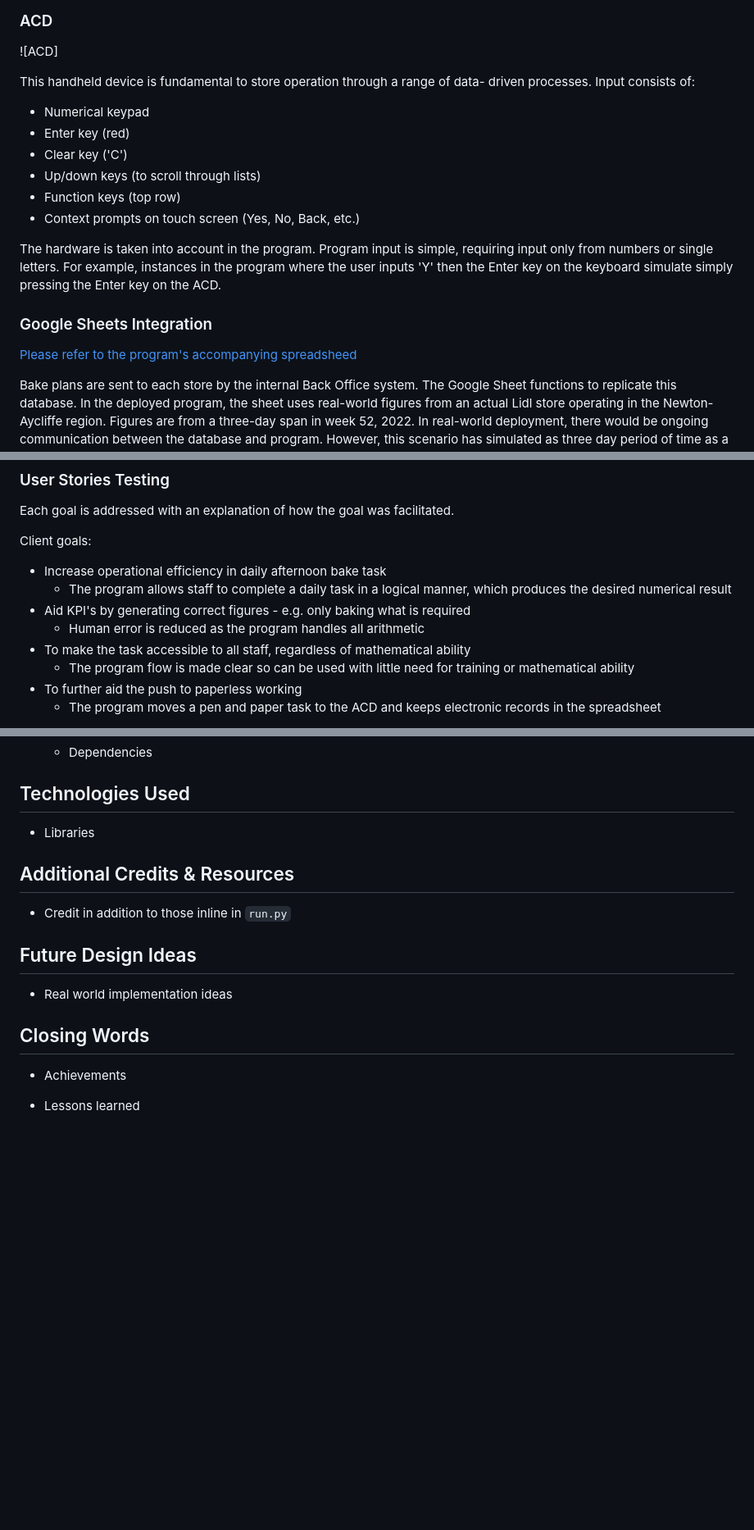
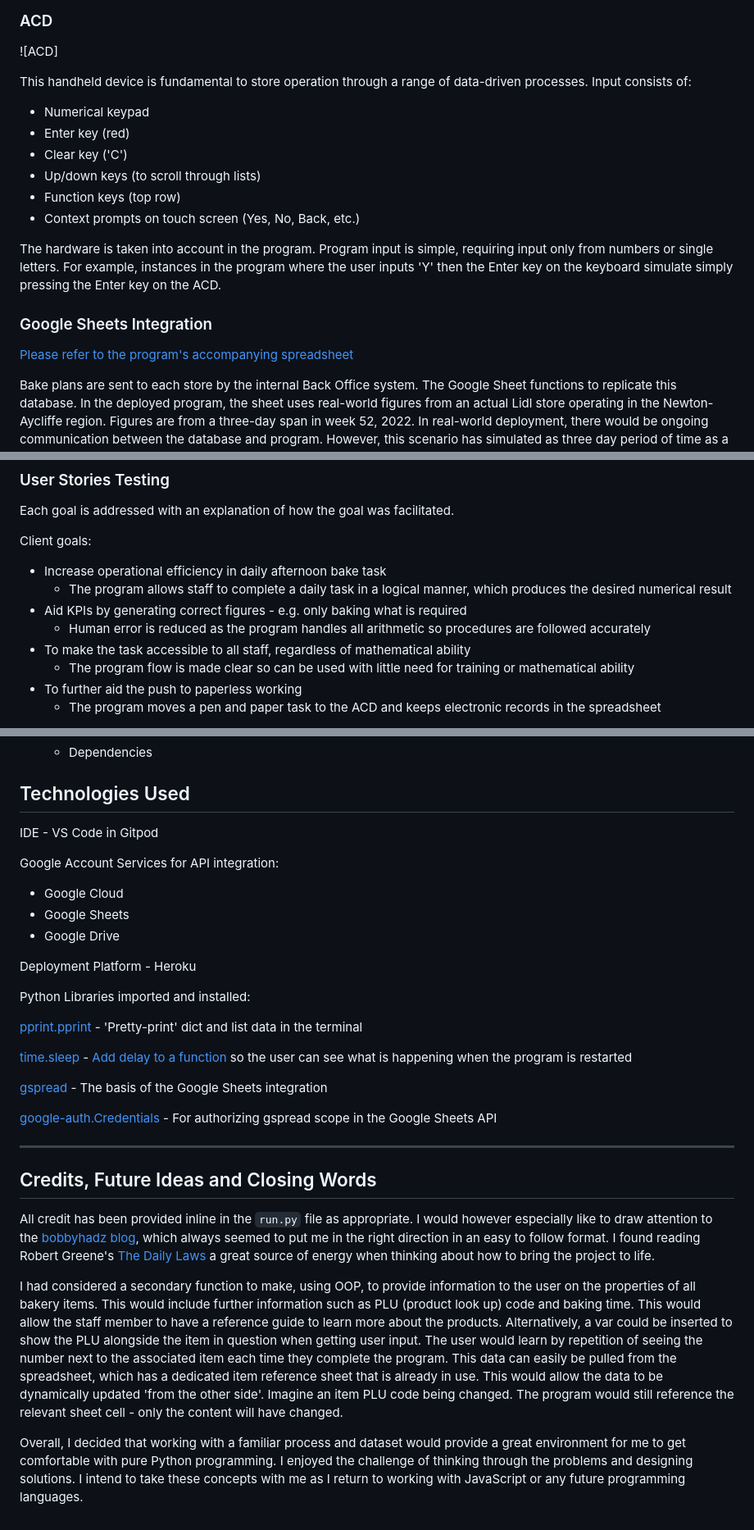
Before and after one commit to jts272/pp3-lidl-bake-mate, a Markdown page: README.md, 3 parts joined by grey strips. Shown: that part at 82% size. Drawn GitHub-style; blank space fills up the shorter version.

Commit message:
docs: add summary, technologies used and closing text content

```diff
--- a/README.md
+++ b/README.md
@@ -41,8 +41,8 @@ Furthermore, this program would bolster Lidl's overall push for paperless
 
 ![ACD]
 
-This handheld device is fundamental to store operation through a range of data-
-driven processes. Input consists of:
+This handheld device is fundamental to store operation through a range of
+data-driven processes. Input consists of:
 
 - Numerical keypad
 - Enter key (red)
@@ -58,7 +58,7 @@ The hardware is taken into account in the program. Program input is simple,
 
 ### Google Sheets Integration
 
-[Please refer to the program's accompanying spreadsheed](https://docs.google.com/spreadsheets/d/1F5qGL73_mbY4tX07SAwo8x-ooswImLdlVWjapZWEyjg/edit#gid=1612631949)
+[Please refer to the program's accompanying spreadsheet](https://docs.google.com/spreadsheets/d/1F5qGL73_mbY4tX07SAwo8x-ooswImLdlVWjapZWEyjg/edit#gid=1612631949)
 
 Bake plans are sent to each store by the internal Back Office system. The Google
  Sheet functions to replicate this database. In the deployed program, the sheet
@@ -356,8 +356,9 @@ Client goals:
 - Increase operational efficiency in daily afternoon bake task
   - The program allows staff to complete a daily task in a logical manner, which
      produces the desired numerical result
-- Aid KPI's by generating correct figures - e.g. only baking what is required
-  - Human error is reduced as the program handles all arithmetic
+- Aid KPIs by generating correct figures - e.g. only baking what is required
+  - Human error is reduced as the program handles all arithmetic so procedures
+    are followed accurately
 - To make the task accessible to all staff, regardless of mathematical ability
   - The program flow is made clear so can be used with little need for training
      or mathematical ability
@@ -666,18 +667,57 @@ but never exposed as project files are pushed to GitHub.
 
 ## Technologies Used
 
-- Libraries
+IDE - VS Code in Gitpod
 
-## Additional Credits & Resources
+Google Account Services for API integration:
 
-- Credit in addition to those inline in `run.py`
+- Google Cloud
+- Google Sheets
+- Google Drive
 
-## Future Design Ideas
+Deployment Platform - Heroku
 
-- Real world implementation ideas
+Python Libraries imported and installed:
 
-## Closing Words
+[pprint.pprint](https://docs.python.org/3/library/pprint.html) - 'Pretty-print'
+ dict and list data in the terminal
 
-- Achievements
+[time.sleep](https://docs.python.org/3/library/time.html?highlight=time%20sleep#time.sleep) -
+[Add delay to a function](https://github.com/jts272/pp3-lidl-bake-mate/commit/7ae2397721fb83bd3b62760b43e5788060e40099)
+ so the user can see what is happening when the program is restarted
 
-- Lessons learned
+[gspread](https://docs.gspread.org/en/latest/) - The basis of the Google Sheets
+ integration
+
+[google-auth.Credentials](https://google-auth.readthedocs.io/en/stable/reference/google.auth.credentials.html)
+ \- For authorizing gspread scope in the Google Sheets API
+
+---
+
+## Credits, Future Ideas and Closing Words
+
+All credit has been provided inline in the `run.py` file as appropriate. I would
+ however especially like to draw attention to the
+ [bobbyhadz blog](https://bobbyhadz.com/), which always seemed to put me in the
+ right direction in an easy to follow format. I found reading Robert Greene's
+ [The Daily Laws](https://www.goodreads.com/book/show/57565805-the-daily-laws)
+ a great source of energy when thinking about how to bring the project to life.
+
+I had considered a secondary function to make, using OOP, to provide information
+ to the user on the properties of all bakery items. This would include further
+ information such as PLU (product look up) code and baking time. This would
+ allow the staff member to have a reference guide to learn more about the
+ products. Alternatively, a var could be inserted to show the PLU alongside the
+ item in question when getting user input. The user would learn by repetition of
+ seeing the number next to the associated item each time they complete the
+ program. This data can easily be pulled from the spreadsheet, which has a
+ dedicated item reference sheet that is already in use. This would allow the
+ data to be dynamically updated 'from the other side'. Imagine an item PLU code
+ being changed. The program would still reference the relevant sheet  cell -
+ only the content will have changed.
+
+ Overall, I decided that working with a familiar process and dataset would
+ provide a great environment for me to get comfortable with pure Python
+ programming. I enjoyed the challenge of thinking through the problems and
+ designing solutions. I intend to take these concepts with me as I return to
+ working with JavaScript or any future programming languages.
```
Also changed, not shown: other parts of README.md (+1 -1 lines).
